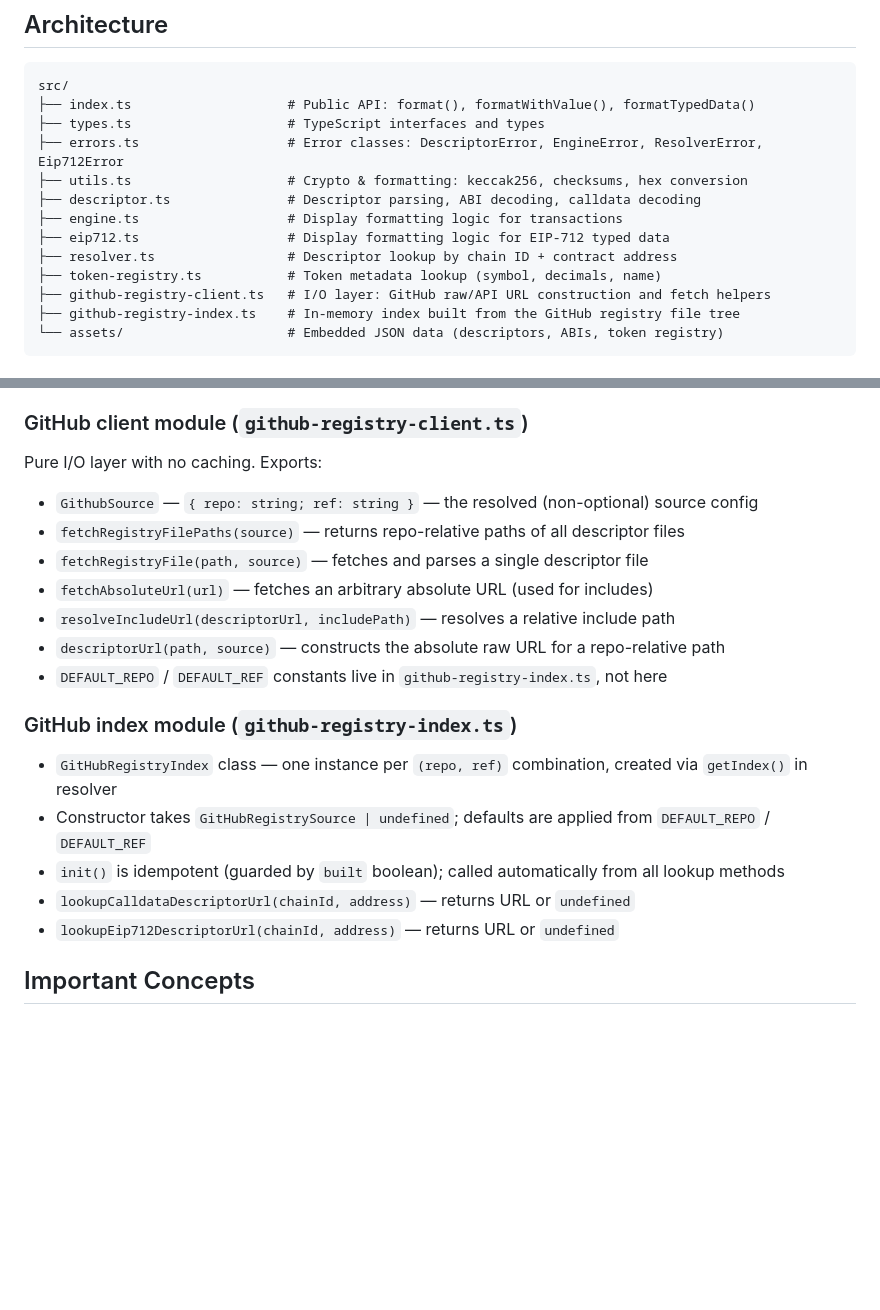
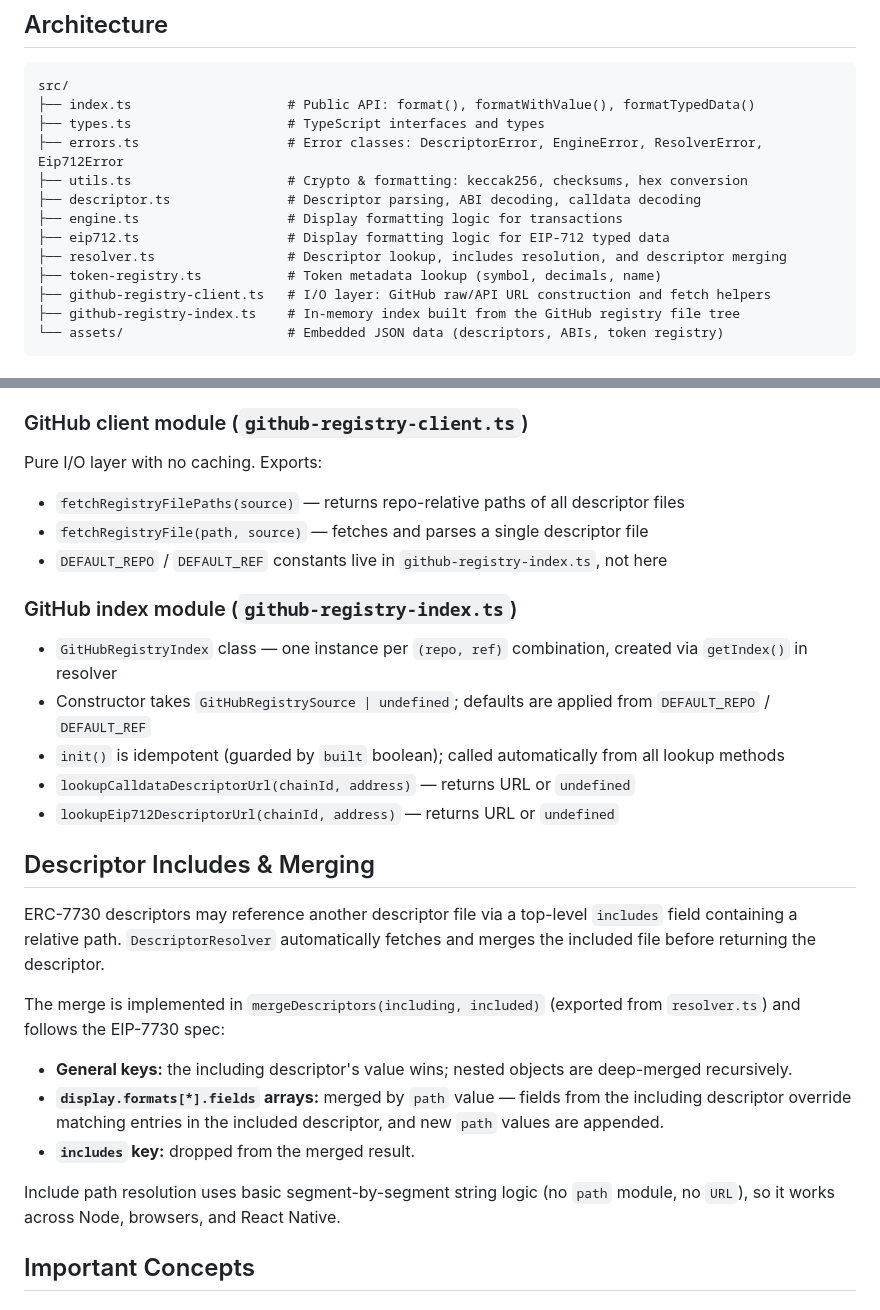
Before and after one commit to sourcifyeth/clear-signing, a Markdown page: AGENTS.md, 2 parts joined by grey strips. Rendered like a GitHub page; blank space fills up the shorter version.

```diff
--- a/AGENTS.md
+++ b/AGENTS.md
@@ -19,7 +19,7 @@ src/
 ├── descriptor.ts               # Descriptor parsing, ABI decoding, calldata decoding
 ├── engine.ts                   # Display formatting logic for transactions
 ├── eip712.ts                   # Display formatting logic for EIP-712 typed data
-├── resolver.ts                 # Descriptor lookup by chain ID + contract address
+├── resolver.ts                 # Descriptor lookup, includes resolution, and descriptor merging
 ├── token-registry.ts           # Token metadata lookup (symbol, decimals, name)
 ├── github-registry-client.ts   # I/O layer: GitHub raw/API URL construction and fetch helpers
 ├── github-registry-index.ts    # In-memory index built from the GitHub registry file tree
@@ -96,12 +96,8 @@ The `includes` map is optional. ERC-7730 only allows a single include per descri
 
 Pure I/O layer with no caching. Exports:
 
-- `GithubSource` — `{ repo: string; ref: string }` — the resolved (non-optional) source config
 - `fetchRegistryFilePaths(source)` — returns repo-relative paths of all descriptor files
 - `fetchRegistryFile(path, source)` — fetches and parses a single descriptor file
-- `fetchAbsoluteUrl(url)` — fetches an arbitrary absolute URL (used for includes)
-- `resolveIncludeUrl(descriptorUrl, includePath)` — resolves a relative include path
-- `descriptorUrl(path, source)` — constructs the absolute raw URL for a repo-relative path
 - `DEFAULT_REPO` / `DEFAULT_REF` constants live in `github-registry-index.ts`, not here
 
 ### GitHub index module (`github-registry-index.ts`)
@@ -111,6 +107,18 @@ Pure I/O layer with no caching. Exports:
 - `init()` is idempotent (guarded by `built` boolean); called automatically from all lookup methods
 - `lookupCalldataDescriptorUrl(chainId, address)` — returns URL or `undefined`
 - `lookupEip712DescriptorUrl(chainId, address)` — returns URL or `undefined`
+
+## Descriptor Includes & Merging
+
+ERC-7730 descriptors may reference another descriptor file via a top-level `includes` field containing a relative path. `DescriptorResolver` automatically fetches and merges the included file before returning the descriptor.
+
+The merge is implemented in `mergeDescriptors(including, included)` (exported from `resolver.ts`) and follows the EIP-7730 spec:
+
+- **General keys:** the including descriptor's value wins; nested objects are deep-merged recursively.
+- **`display.formats[*].fields` arrays:** merged by `path` value — fields from the including descriptor override matching entries in the included descriptor, and new `path` values are appended.
+- **`includes` key:** dropped from the merged result.
+
+Include path resolution uses basic segment-by-segment string logic (no `path` module, no `URL`), so it works across Node, browsers, and React Native.
 
 ## Important Concepts
 
```
